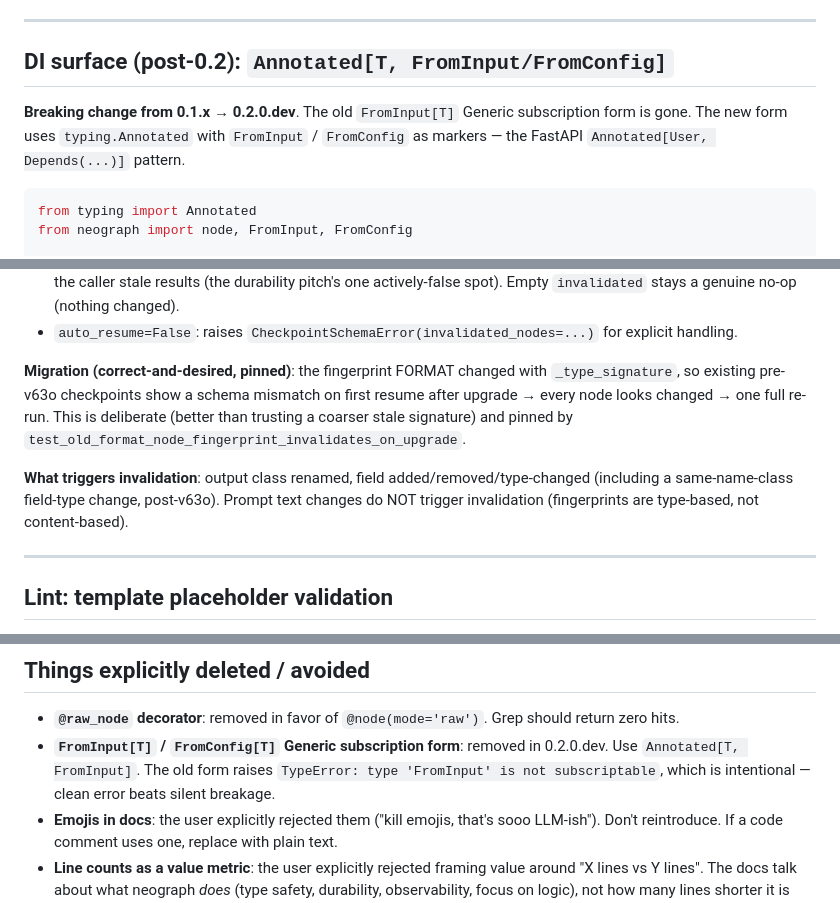
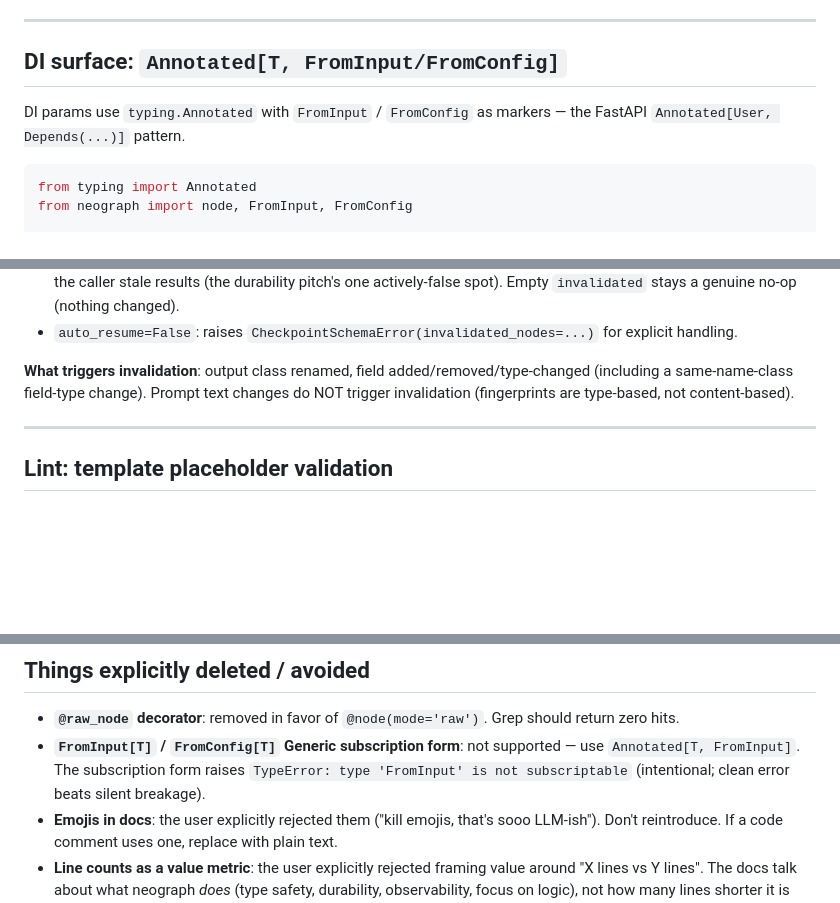
Before and after one commit to KonstantinMirin/neograph, a Markdown page: AGENTS.md, 3 parts joined by grey strips. Drawn GitHub-style; blank space fills up the shorter version.

Commit message:
docs(agents): cut version-migration archaeology (0.1->0.2 DI, pre-v63o checkpoint), keep the live guardrails

````diff
--- a/AGENTS.md
+++ b/AGENTS.md
@@ -208,9 +208,9 @@ Every module that logs binds a module-level logger with the **bare** call: `log
 
 ---
 
-## DI surface (post-0.2): `Annotated[T, FromInput/FromConfig]`
+## DI surface: `Annotated[T, FromInput/FromConfig]`
 
-**Breaking change from 0.1.x → 0.2.0.dev**. The old `FromInput[T]` Generic subscription form is gone. The new form uses `typing.Annotated` with `FromInput` / `FromConfig` as markers — the FastAPI `Annotated[User, Depends(...)]` pattern.
+DI params use `typing.Annotated` with `FromInput` / `FromConfig` as markers — the FastAPI `Annotated[User, Depends(...)]` pattern.
 
 ```python
 from typing import Annotated
@@ -316,9 +316,7 @@ When a pipeline runs with a checkpointer and the same `thread_id`, neograph dete
 - `auto_resume=True` (default): `_auto_resume_from_divergence()` walks `get_state_history()` backwards for the OLDEST checkpoint whose `.next` intersects the invalidated set, injects that `checkpoint_id` into config, and `invoke(None)` resumes from there. **Fail-loud on no rewind point (neograph-v63o):** if `invalidated` is non-empty but NO snapshot has an invalidated node pending in `.next` (history pruned, or every invalidated node already ran), it does NOT silently resume from the tip — it raises `CheckpointSchemaError(invalidated_nodes=...)` via the single-sited `_raise_no_rewind_point`, surfaced BEFORE any node re-executes. Silently resuming would re-hand the caller stale results (the durability pitch's one actively-false spot). Empty `invalidated` stays a genuine no-op (nothing changed).
 - `auto_resume=False`: raises `CheckpointSchemaError(invalidated_nodes=...)` for explicit handling.
 
-**Migration (correct-and-desired, pinned)**: the fingerprint FORMAT changed with `_type_signature`, so existing pre-v63o checkpoints show a schema mismatch on first resume after upgrade → every node looks changed → one full re-run. This is deliberate (better than trusting a coarser stale signature) and pinned by `test_old_format_node_fingerprint_invalidates_on_upgrade`.
-
-**What triggers invalidation**: output class renamed, field added/removed/type-changed (including a same-name-class field-type change, post-v63o). Prompt text changes do NOT trigger invalidation (fingerprints are type-based, not content-based).
+**What triggers invalidation**: output class renamed, field added/removed/type-changed (including a same-name-class field-type change). Prompt text changes do NOT trigger invalidation (fingerprints are type-based, not content-based).
 
 ---
 
@@ -556,7 +554,7 @@ Both are Starlight slot overrides configured in `website/astro.config.mjs` under
 ## Things explicitly deleted / avoided
 
 - **`@raw_node` decorator**: removed in favor of `@node(mode='raw')`. Grep should return zero hits.
-- **`FromInput[T]` / `FromConfig[T]` Generic subscription form**: removed in 0.2.0.dev. Use `Annotated[T, FromInput]`. The old form raises `TypeError: type 'FromInput' is not subscriptable`, which is intentional — clean error beats silent breakage.
+- **`FromInput[T]` / `FromConfig[T]` Generic subscription form**: not supported — use `Annotated[T, FromInput]`. The subscription form raises `TypeError: type 'FromInput' is not subscriptable` (intentional; clean error beats silent breakage).
 - **Emojis in docs**: the user explicitly rejected them ("kill emojis, that's sooo LLM-ish"). Don't reintroduce. If a code comment uses one, replace with plain text.
 - **Line counts as a value metric**: the user explicitly rejected framing value around "X lines vs Y lines". The docs talk about what neograph *does* (type safety, durability, observability, focus on logic), not how many lines shorter it is than raw LangGraph. Comparison table "What you don't write" stays on the Why-not-LangGraph page but isn't on the landing.
 - **`TestPyPI` in the release flow**: skipped. The real PyPI release went directly from CI. Documented that TestPyPI is optional, not required, for alpha releases.
````
